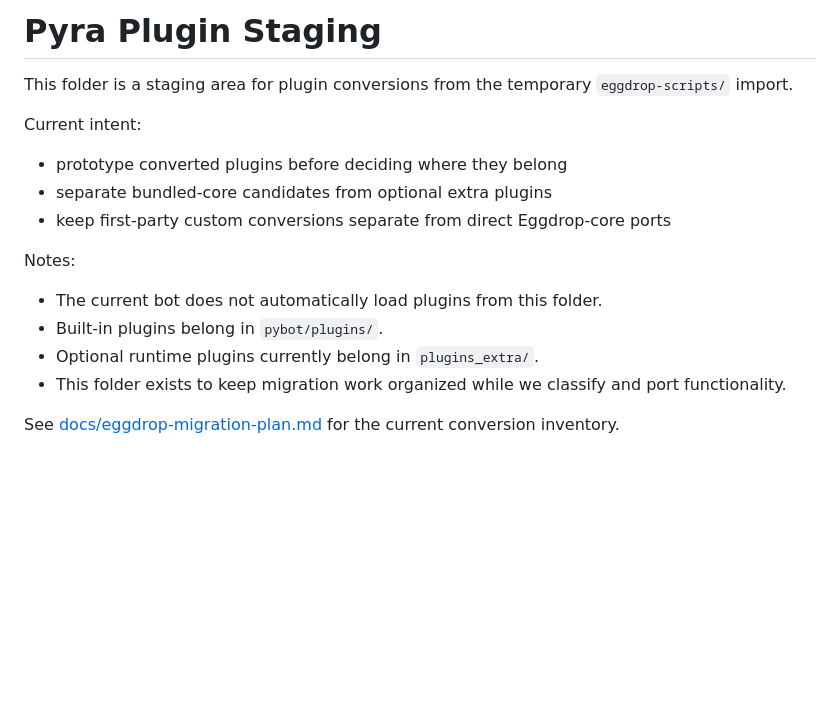
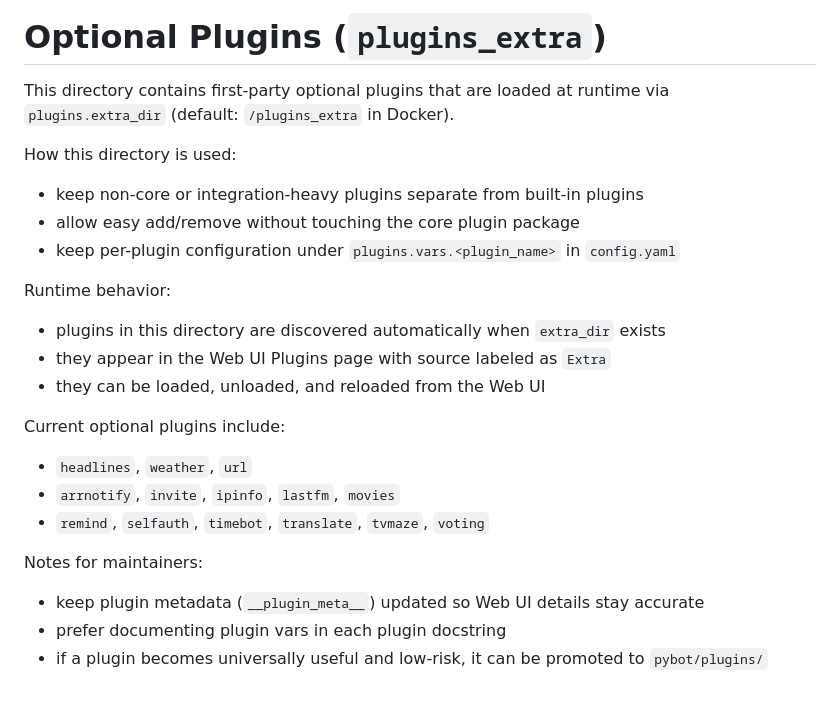
Before and after one commit to Jarsky/pyra, a Markdown page: plugins_extra/OPTIONAL_PLUGINS.md, the part around the change. GitHub-like rendering; blank space fills up the shorter version.

```diff
--- a/plugins_extra/OPTIONAL_PLUGINS.md
+++ b/plugins_extra/OPTIONAL_PLUGINS.md
@@ -1,18 +1,28 @@
-# Pyra Plugin Staging
+# Optional Plugins (`plugins_extra`)
 
-This folder is a staging area for plugin conversions from the temporary `eggdrop-scripts/` import.
+This directory contains first-party optional plugins that are loaded at runtime
+via `plugins.extra_dir` (default: `/plugins_extra` in Docker).
 
-Current intent:
+How this directory is used:
 
-- prototype converted plugins before deciding where they belong
-- separate bundled-core candidates from optional extra plugins
-- keep first-party custom conversions separate from direct Eggdrop-core ports
+- keep non-core or integration-heavy plugins separate from built-in plugins
+- allow easy add/remove without touching the core plugin package
+- keep per-plugin configuration under `plugins.vars.<plugin_name>` in `config.yaml`
 
-Notes:
+Runtime behavior:
 
-- The current bot does not automatically load plugins from this folder.
-- Built-in plugins belong in `pybot/plugins/`.
-- Optional runtime plugins currently belong in `plugins_extra/`.
-- This folder exists to keep migration work organized while we classify and port functionality.
+- plugins in this directory are discovered automatically when `extra_dir` exists
+- they appear in the Web UI Plugins page with source labeled as `Extra`
+- they can be loaded, unloaded, and reloaded from the Web UI
 
-See [docs/eggdrop-migration-plan.md](../docs/eggdrop-migration-plan.md) for the current conversion inventory.
+Current optional plugins include:
+
+- `headlines`, `weather`, `url`
+- `arrnotify`, `invite`, `ipinfo`, `lastfm`, `movies`
+- `remind`, `selfauth`, `timebot`, `translate`, `tvmaze`, `voting`
+
+Notes for maintainers:
+
+- keep plugin metadata (`__plugin_meta__`) updated so Web UI details stay accurate
+- prefer documenting plugin vars in each plugin docstring
+- if a plugin becomes universally useful and low-risk, it can be promoted to `pybot/plugins/`
```
Also changed, not shown: README.md (+4 -2 lines), docs/config.md (+15 -6 lines), assets/images/PyraLogoSmall.png (added), assets/images/PyraLogoSmall__transparent.png (added), 10 other files.
